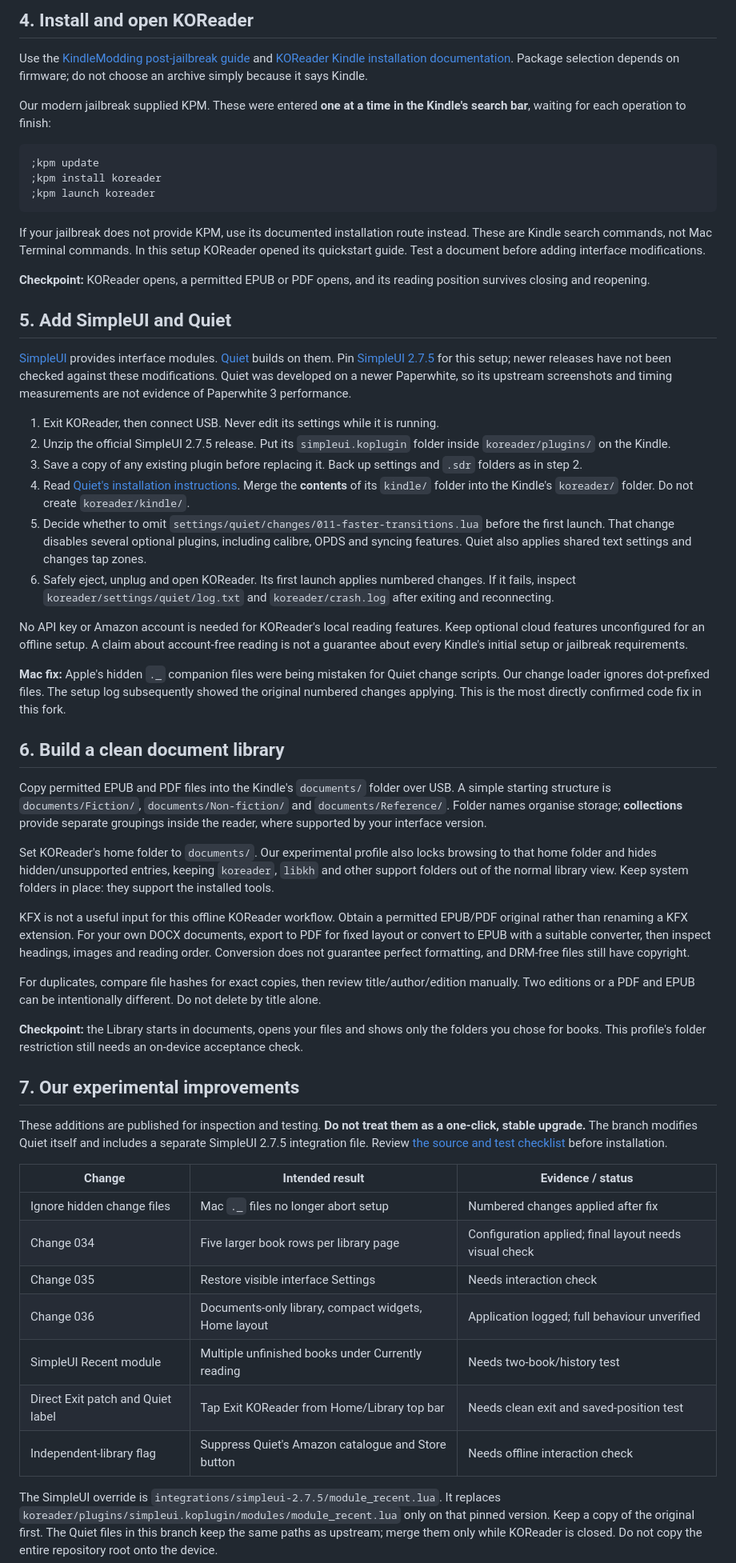
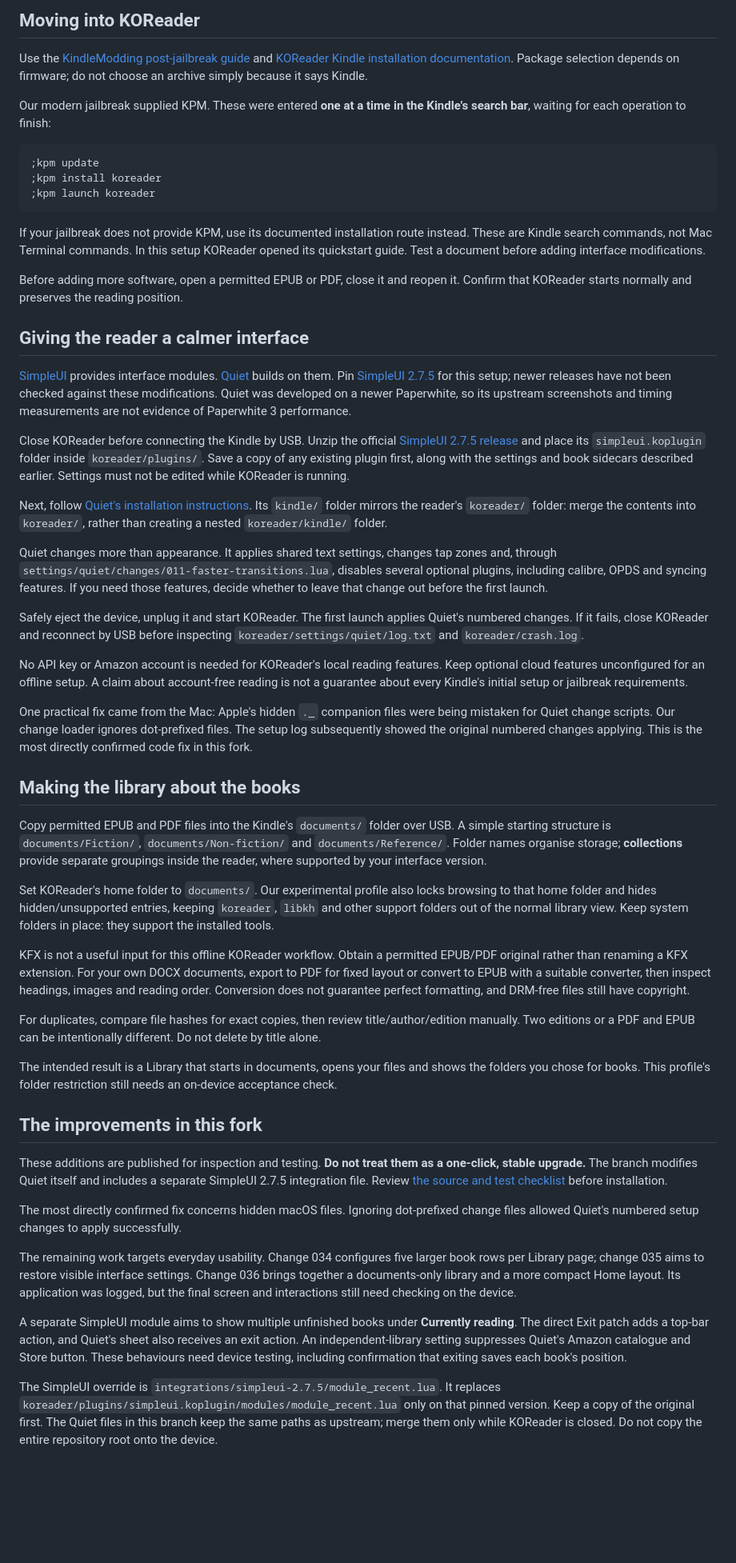
Before and after one commit to WelshWT/quiet-kindle, a Markdown page: PAPERWHITE3.md, the part around one of its changes. Shown at 80% size. Rendered like a GitHub page; blank space fills up the shorter version.

Commit message:
Reformat Kindle guide as an article with inline resource hyperlinks

```diff
--- a/PAPERWHITE3.md
+++ b/PAPERWHITE3.md
@@ -59,5 +63,5 @@ On our device, `documents/JAILBROKEN.txt` recorded success and KPM commands subs
 
-## 4. Install and open KOReader
+## Moving into KOReader
 
 Use the [KindleModding post-jailbreak guide](https://kindlemodding.org/jailbreaking/whats-next/) and [KOReader Kindle installation documentation](https://github.com/koreader/koreader/wiki/Installation-on-Kindle-devices). Package selection depends on firmware; do not choose an archive simply because it says Kindle.
 
@@ -71,24 +75,25 @@ Our modern jailbreak supplied KPM. These were entered **one at a time in the Kin
 
 If your jailbreak does not provide KPM, use its documented installation route instead. These are Kindle search commands, not Mac Terminal commands. In this setup KOReader opened its quickstart guide. Test a document before adding interface modifications.
 
-**Checkpoint:** KOReader opens, a permitted EPUB or PDF opens, and its reading position survives closing and reopening.
+Before adding more software, open a permitted EPUB or PDF, close it and reopen it. Confirm that KOReader starts normally and preserves the reading position.
 
-## 5. Add SimpleUI and Quiet
+## Giving the reader a calmer interface
 
 [SimpleUI](https://github.com/doctorhetfield-cmd/simpleui.koplugin) provides interface modules. [Quiet](https://github.com/karlosdb/quiet-kindle) builds on them. Pin [SimpleUI 2.7.5](https://github.com/doctorhetfield-cmd/simpleui.koplugin/releases/tag/2.7.5) for this setup; newer releases have not been checked against these modifications. Quiet was developed on a newer Paperwhite, so its upstream screenshots and timing measurements are not evidence of Paperwhite 3 performance.
 
-1. Exit KOReader, then connect USB. Never edit its settings while it is running.
-2. Unzip the official SimpleUI 2.7.5 release. Put its `simpleui.koplugin` folder inside `koreader/plugins/` on the Kindle.
-3. Save a copy of any existing plugin before replacing it. Back up settings and `.sdr` folders as in step 2.
-4. Read [Quiet's installation instructions](https://github.com/karlosdb/quiet-kindle#install). Merge the **contents** of its `kindle/` folder into the Kindle's `koreader/` folder. Do not create `koreader/kindle/`.
-5. Decide whether to omit `settings/quiet/changes/011-faster-transitions.lua` before the first launch. That change disables several optional plugins, including calibre, OPDS and syncing features. Quiet also applies shared text settings and changes tap zones.
-6. Safely eject, unplug and open KOReader. Its first launch applies numbered changes. If it fails, inspect `koreader/settings/quiet/log.txt` and `koreader/crash.log` after exiting and reconnecting.
+Close KOReader before connecting the Kindle by USB. Unzip the official [SimpleUI 2.7.5 release](https://github.com/doctorhetfield-cmd/simpleui.koplugin/releases/tag/2.7.5) and place its `simpleui.koplugin` folder inside `koreader/plugins/`. Save a copy of any existing plugin first, along with the settings and book sidecars described earlier. Settings must not be edited while KOReader is running.
+
+Next, follow [Quiet's installation instructions](https://github.com/karlosdb/quiet-kindle#install). Its `kindle/` folder mirrors the reader's `koreader/` folder: merge the contents into `koreader/`, rather than creating a nested `koreader/kindle/` folder.
+
+Quiet changes more than appearance. It applies shared text settings, changes tap zones and, through `settings/quiet/changes/011-faster-transitions.lua`, disables several optional plugins, including calibre, OPDS and syncing features. If you need those features, decide whether to leave that change out before the first launch.
+
+Safely eject the device, unplug it and start KOReader. The first launch applies Quiet's numbered changes. If it fails, close KOReader and reconnect by USB before inspecting `koreader/settings/quiet/log.txt` and `koreader/crash.log`.
 
 No API key or Amazon account is needed for KOReader's local reading features. Keep optional cloud features unconfigured for an offline setup. A claim about account-free reading is not a guarantee about every Kindle's initial setup or jailbreak requirements.
 
-**Mac fix:** Apple's hidden `._` companion files were being mistaken for Quiet change scripts. Our change loader ignores dot-prefixed files. The setup log subsequently showed the original numbered changes applying. This is the most directly confirmed code fix in this fork.
+One practical fix came from the Mac: Apple's hidden `._` companion files were being mistaken for Quiet change scripts. Our change loader ignores dot-prefixed files. The setup log subsequently showed the original numbered changes applying. This is the most directly confirmed code fix in this fork.
 
-## 6. Build a clean document library
+## Making the library about the books
 
 Copy permitted EPUB and PDF files into the Kindle's `documents/` folder over USB. A simple starting structure is `documents/Fiction/`, `documents/Non-fiction/` and `documents/Reference/`. Folder names organise storage; **collections** provide separate groupings inside the reader, where supported by your interface version.
 
@@ -98,21 +103,17 @@ KFX is not a useful input for this offline KOReader workflow. Obtain a permitted
 
 For duplicates, compare file hashes for exact copies, then review title/author/edition manually. Two editions or a PDF and EPUB can be intentionally different. Do not delete by title alone.
 
-**Checkpoint:** the Library starts in documents, opens your files and shows only the folders you chose for books. This profile's folder restriction still needs an on-device acceptance check.
+The intended result is a Library that starts in documents, opens your files and shows the folders you chose for books. This profile's folder restriction still needs an on-device acceptance check.
 
-## 7. Our experimental improvements
+## The improvements in this fork
 
 These additions are published for inspection and testing. **Do not treat them as a one-click, stable upgrade.** The branch modifies Quiet itself and includes a separate SimpleUI 2.7.5 integration file. Review [the source and test checklist](TESTING-PAPERWHITE3.md) before installation.
 
-| Change | Intended result | Evidence / status |
-| --- | --- | --- |
-| Ignore hidden change files | Mac `._` files no longer abort setup | Numbered changes applied after fix |
-| Change 034 | Five larger book rows per library page | Configuration applied; final layout needs visual check |
-| Change 035 | Restore visible interface Settings | Needs interaction check |
-| Change 036 | Documents-only library, compact widgets, Home layout | Application logged; full behaviour unverified |
-| SimpleUI Recent module | Multiple unfinished books under Currently reading | Needs two-book/history test |
-| Direct Exit patch and Quiet label | Tap Exit KOReader from Home/Library top bar | Needs clean exit and saved-position test |
-| Independent-library flag | Suppress Quiet's Amazon catalogue and Store button | Needs offline interaction check |
+The most directly confirmed fix concerns hidden macOS files. Ignoring dot-prefixed change files allowed Quiet's numbered setup changes to apply successfully.
+
+The remaining work targets everyday usability. Change 034 configures five larger book rows per Library page; change 035 aims to restore visible interface settings. Change 036 brings together a documents-only library and a more compact Home layout. Its application was logged, but the final screen and interactions still need checking on the device.
+
+A separate SimpleUI module aims to show multiple unfinished books under **Currently reading**. The direct Exit patch adds a top-bar action, and Quiet's sheet also receives an exit action. An independent-library setting suppresses Quiet's Amazon catalogue and Store button. These behaviours need device testing, including confirmation that exiting saves each book's position.
 
 The SimpleUI override is `integrations/simpleui-2.7.5/module_recent.lua`. It replaces `koreader/plugins/simpleui.koplugin/modules/module_recent.lua` only on that pinned version. Keep a copy of the original first. The Quiet files in this branch keep the same paths as upstream; merge them only while KOReader is closed. Do not copy the entire repository root onto the device.
 
```
Also changed, not shown: other parts of PAPERWHITE3.md (+29 -23 lines).
